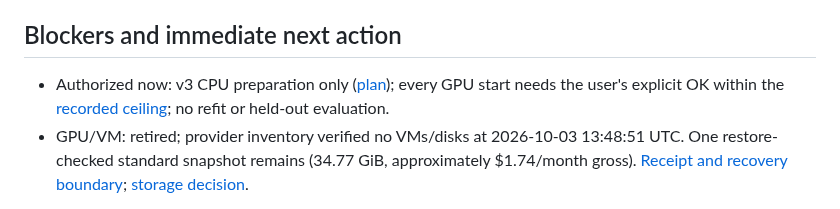
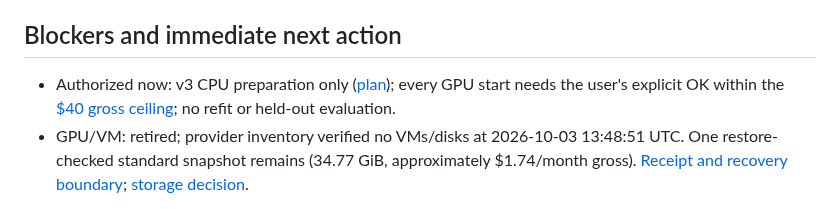
Before and after one commit to MECHTI1/DeepMzyme, a Markdown page: EXPERIMENT_STATUS.md, the part around the change. Rendered like a GitHub page.

Commit message:
Record the confirmed $40 gross GPU ceiling for v3
The user confirmed active free-trial credits covering eligible Google Cloud
usage (about 848 ILS remaining, expiring 2026-12-24), so under their recorded
rule the v3 ceiling for steps B-F is $40 gross. Costs remain tracked at gross
list price and credits never widen controller caps. Every GPU start still
needs the user's explicit OK.

```diff
--- a/EXPERIMENT_STATUS.md
+++ b/EXPERIMENT_STATUS.md
@@ -54,7 +54,7 @@ owns the ledger; this short access reminder preserves the default-read safety bo
 
 ## Blockers and immediate next action
 
-- Authorized now: v3 CPU preparation only ([plan](docs/campaigns/pmm_ion_metal_v3/plan.md)); every GPU start needs the user's explicit OK within the [recorded ceiling](docs/campaigns/pmm_ion_metal_v3/log.md#v3-002); no refit or held-out evaluation.
+- Authorized now: v3 CPU preparation only ([plan](docs/campaigns/pmm_ion_metal_v3/plan.md)); every GPU start needs the user's explicit OK within the [$40 gross ceiling](docs/campaigns/pmm_ion_metal_v3/log.md#v3-003); no refit or held-out evaluation.
 - GPU/VM: retired; provider inventory verified no VMs/disks at 2026-10-03 13:48:51 UTC. One restore-checked standard snapshot remains (34.77 GiB, approximately $1.74/month gross). [Receipt and recovery boundary](docs/archive/campaigns/pmm_ion_metal/storage_retirement_20261003.json); [storage decision](docs/archive/campaigns/pmm_ion_metal/log.md#pmm-011).
 
 Next: user decisions on the v3 design listed in its README, starting with the
```
Also changed, not shown: 2 other files.
